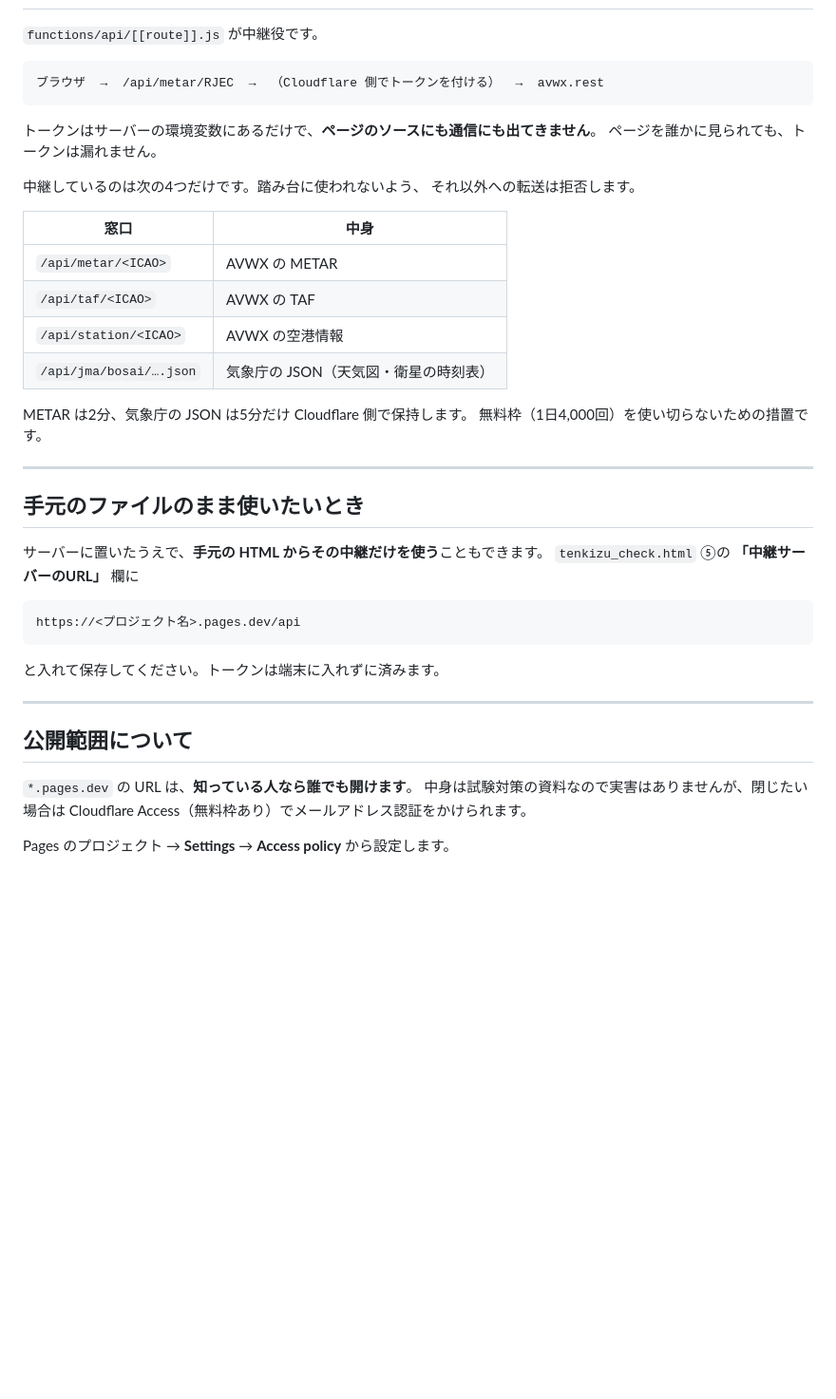
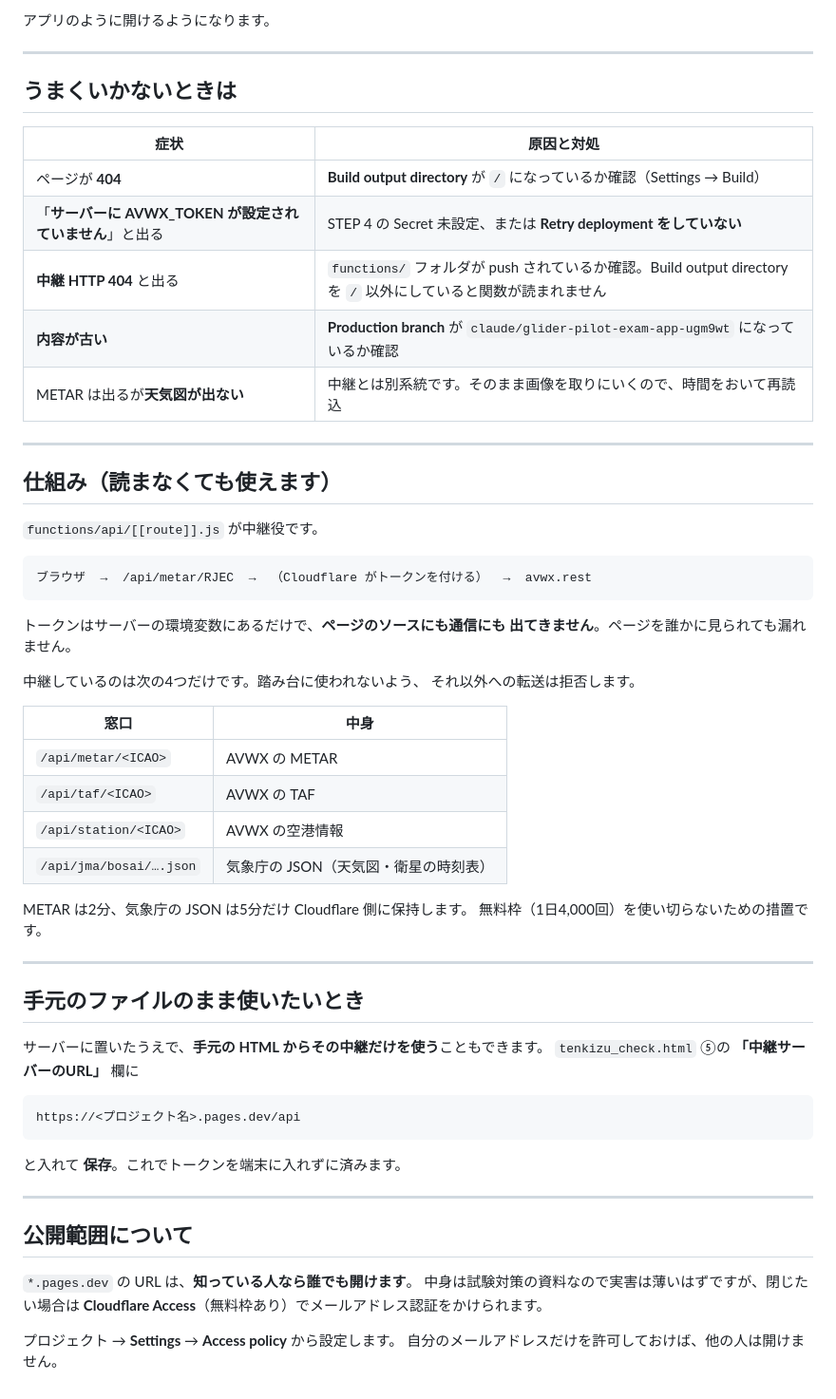
Before and after one commit to mitsuru02-svg/oral-exam, a Markdown page: DEPLOY.md, the part around one of its changes. Shown at 95% size. GitHub-like rendering; blank space fills up the shorter version.

````diff
--- a/DEPLOY.md
+++ b/DEPLOY.md
@@ -70,12 +158,29 @@ Pages のプロジェクト → **Settings** → **Variables and Secrets** →
+アプリのように開けるようになります。
+
+---
+
+## うまくいかないときは
+
+| 症状 | 原因と対処 |
+|---|---|
+| ページが **404** | **Build output directory** が `/` になっているか確認（Settings → Build） |
+| 「**サーバーに AVWX_TOKEN が設定されていません**」と出る | STEP 4 の Secret 未設定、または **Retry deployment をしていない** |
+| **中継 HTTP 404** と出る | `functions/` フォルダが push されているか確認。Build output directory を `/` 以外にしていると関数が読まれません |
+| **内容が古い** | **Production branch** が `claude/glider-pilot-exam-app-ugm9wt` になっているか確認 |
+| METAR は出るが**天気図が出ない** | 中継とは別系統です。そのまま画像を取りにいくので、時間をおいて再読込 |
+
+---
+
+## 仕組み（読まなくても使えます）
 
 `functions/api/[[route]].js` が中継役です。
 
 ```
-ブラウザ  →  /api/metar/RJEC  →  （Cloudflare 側でトークンを付ける）  →  avwx.rest
+ブラウザ  →  /api/metar/RJEC  →  （Cloudflare がトークンを付ける）  →  avwx.rest
 ```
 
-トークンはサーバーの環境変数にあるだけで、**ページのソースにも通信にも出てきません**。
-ページを誰かに見られても、トークンは漏れません。
+トークンはサーバーの環境変数にあるだけで、**ページのソースにも通信にも
+出てきません**。ページを誰かに見られても漏れません。
 
 中継しているのは次の4つだけです。踏み台に使われないよう、
 それ以外への転送は拒否します。
@@ -87,7 +192,7 @@ Pages のプロジェクト → **Settings** → **Variables and Secrets** →
 | `/api/station/<ICAO>` | AVWX の空港情報 |
 | `/api/jma/bosai/….json` | 気象庁の JSON（天気図・衛星の時刻表） |
 
-METAR は2分、気象庁の JSON は5分だけ Cloudflare 側で保持します。
+METAR は2分、気象庁の JSON は5分だけ Cloudflare 側に保持します。
 無料枠（1日4,000回）を使い切らないための措置です。
 
 ---
@@ -101,14 +206,15 @@ METAR は2分、気象庁の JSON は5分だけ Cloudflare 側で保持します
 https://<プロジェクト名>.pages.dev/api
 ```
 
-と入れて保存してください。トークンは端末に入れずに済みます。
+と入れて **保存**。これでトークンを端末に入れずに済みます。
 
 ---
 
 ## 公開範囲について
 
 `*.pages.dev` の URL は、**知っている人なら誰でも開けます**。
-中身は試験対策の資料なので実害はありませんが、閉じたい場合は
-Cloudflare Access（無料枠あり）でメールアドレス認証をかけられます。
+中身は試験対策の資料なので実害は薄いはずですが、閉じたい場合は
+**Cloudflare Access**（無料枠あり）でメールアドレス認証をかけられます。
 
-Pages のプロジェクト → **Settings** → **Access policy** から設定します。
+プロジェクト → **Settings** → **Access policy** から設定します。
+自分のメールアドレスだけを許可しておけば、他の人は開けません。
````
Also changed, not shown: other parts of DEPLOY.md (+147 -59 lines).
